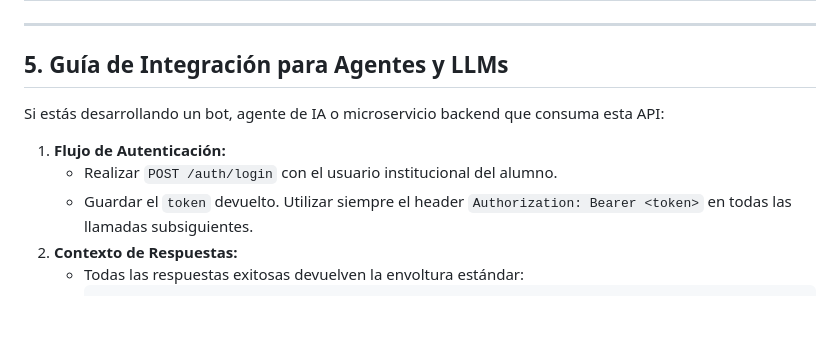
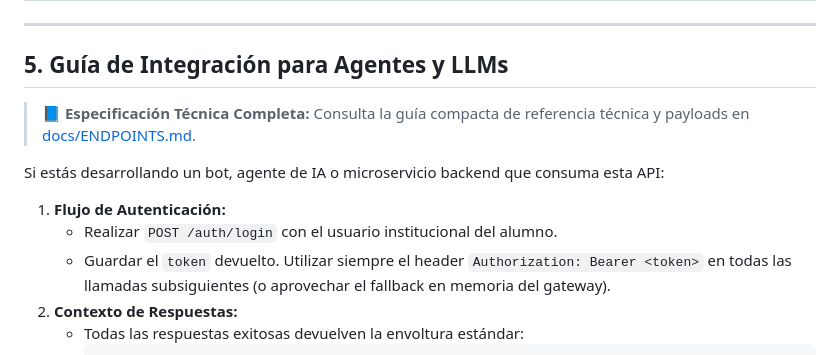
Before and after one commit to Joan2022Laurente/api_utp, a Markdown page: README.md, the part around the change. Drawn GitHub-style; blank space fills up the shorter version.

Commit message:
docs(api): add comprehensive and compact endpoint specification in docs/ENDPOINTS.md

````diff
--- a/README.md
+++ b/README.md
@@ -280,11 +280,13 @@ El proyecto mantiene un rigor de ingeniería de nivel Staff Engineer:
 
 ## 5. Guía de Integración para Agentes y LLMs
 
+> 📘 **Especificación Técnica Completa:** Consulta la guía compacta de referencia técnica y payloads en [docs/ENDPOINTS.md](docs/ENDPOINTS.md).
+
 Si estás desarrollando un bot, agente de IA o microservicio backend que consuma esta API:
 
 1. **Flujo de Autenticación:**
    - Realizar `POST /auth/login` con el usuario institucional del alumno.
-   - Guardar el `token` devuelto. Utilizar siempre el header `Authorization: Bearer <token>` en todas las llamadas subsiguientes.
+   - Guardar el `token` devuelto. Utilizar siempre el header `Authorization: Bearer <token>` en todas las llamadas subsiguientes (o aprovechar el fallback en memoria del gateway).
 2. **Contexto de Respuestas:**
    - Todas las respuestas exitosas devuelven la envoltura estándar:
      ```json
````
Also changed, not shown: docs/ENDPOINTS.md (added, +311 -0 lines).
